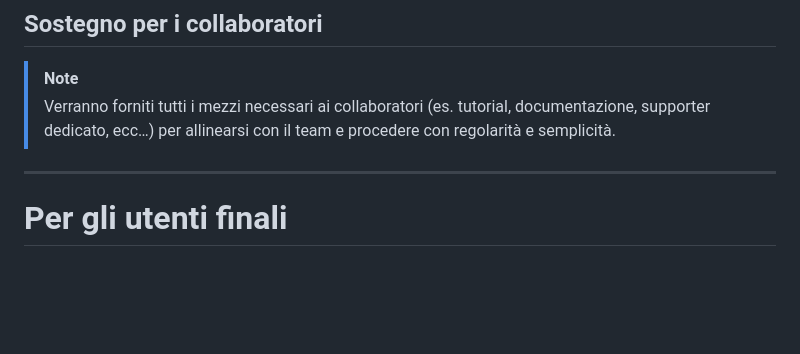
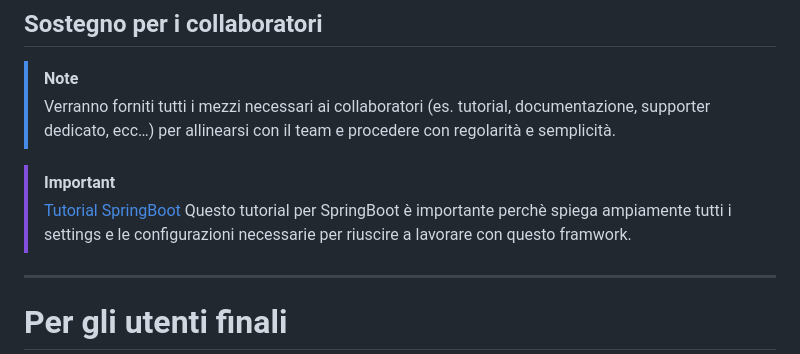
Before and after one commit to AngJim/APPSolution, a Markdown page: README.md, the part around the change. Drawn GitHub-style; blank space fills up the shorter version.

Commit message:
Aggiunto tutorial SpringBoot al README.md

```diff
--- a/README.md
+++ b/README.md
@@ -158,6 +158,10 @@ Elenco dei vari strumenti collaborativi utilizzati all’interno del team e del
 > [!NOTE]
 > Verranno forniti tutti i mezzi necessari ai collaboratori (es. tutorial, documentazione, supporter dedicato, ecc…) per allinearsi con il team e procedere con regolarità e semplicità.
 
+> [!IMPORTANT]
+> [Tutorial SpringBoot](https://www.youtube.com/watch?v=gJrjgg1KVL4)
+> Questo tutorial per SpringBoot è importante perchè spiega ampiamente tutti i settings e le configurazioni necessarie per riuscire a lavorare con questo framwork.
+
 ---
 
 # Per gli utenti finali
```
